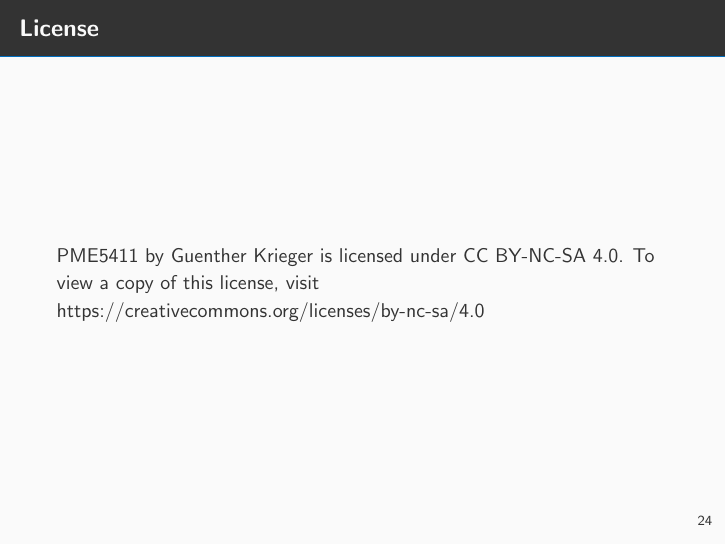
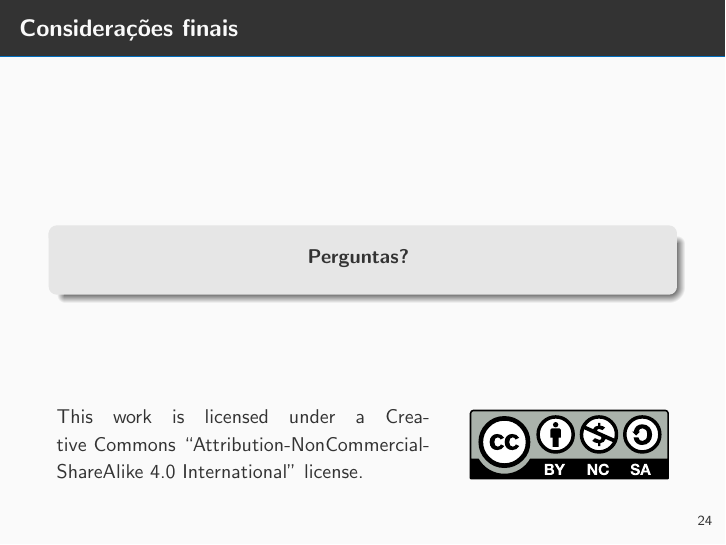
Before and after one commit to LETE-CRC/PME5411, LaTeX slides (Aula2-3/slides.tex): page 25 of 25. Compiled offline with pdfLaTeX.

Commit message:
slide final c/ licenca

```diff
--- a/Aula2-3/slides.tex
+++ b/Aula2-3/slides.tex
@@ -28,6 +28,11 @@
 \usepackage{multirow}
 \usepackage{upgreek}
 \usetikzlibrary{calc}
+\usepackage[
+type={CC},
+modifier={by-nc-sa},
+version={4.0},
+]{doclicense}
 \newcommand{\themename}{\textbf{\textsc{metropolis}}\xspace}
 
 
@@ -599,9 +604,15 @@
 
 \end{frame}
 
-
-\begin{frame}{License}
-	PME5411 by Guenther Krieger is licensed under CC BY-NC-SA 4.0. To view a copy of this license, visit https://creativecommons.org/licenses/by-nc-sa/4.0
+\begin{frame}[b]{Considerações finais}
+	\vfill
+	\begin{beamercolorbox}[wd=\textwidth,rounded=true,shadow=true]{block body example}
+		\vfill
+		\centering \textbf{Perguntas?}
+		\vspace*{10pt}
+	\end{beamercolorbox}
+	\vfill
+	\doclicenseThis
 \end{frame}
 
 \end{document}
```
Also changed, not shown: Aula2-3/slides.pdf (added).
